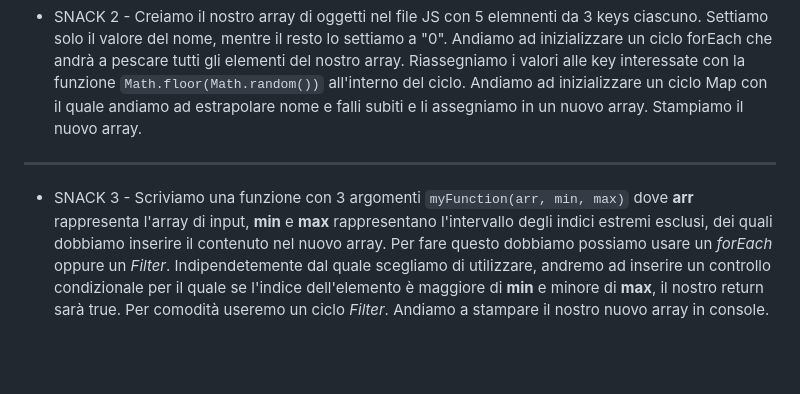
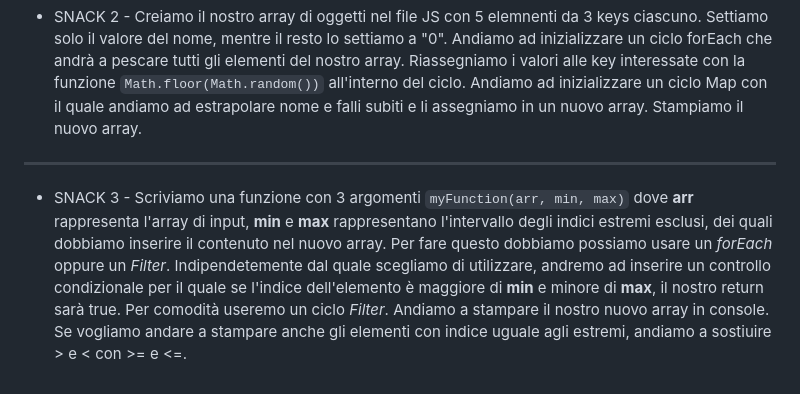
Before and after one commit to redihoxhaa/js-snack-es6, a Markdown page: README.md, the part around the change. GitHub-like rendering; blank space fills up the shorter version.

Commit message:
doc: aggiunta funzionalità opzionale

```diff
--- a/README.md
+++ b/README.md
@@ -39,4 +39,4 @@ Usiamo i nuovi metodi degli array foreach o filter.
 
 ---
 
-- SNACK 3 - Scriviamo una funzione con 3 argomenti `myFunction(arr, min, max)` dove **arr** rappresenta l'array di input, **min** e **max** rappresentano l'intervallo degli indici estremi esclusi, dei quali dobbiamo inserire il contenuto nel nuovo array. Per fare questo dobbiamo possiamo usare un _forEach_ oppure un _Filter_. Indipendetemente dal quale scegliamo di utilizzare, andremo ad inserire un controllo condizionale per il quale se l'indice dell'elemento è maggiore di **min** e minore di **max**, il nostro return sarà true. Per comodità useremo un ciclo _Filter_. Andiamo a stampare il nostro nuovo array in console.
+- SNACK 3 - Scriviamo una funzione con 3 argomenti `myFunction(arr, min, max)` dove **arr** rappresenta l'array di input, **min** e **max** rappresentano l'intervallo degli indici estremi esclusi, dei quali dobbiamo inserire il contenuto nel nuovo array. Per fare questo dobbiamo possiamo usare un _forEach_ oppure un _Filter_. Indipendetemente dal quale scegliamo di utilizzare, andremo ad inserire un controllo condizionale per il quale se l'indice dell'elemento è maggiore di **min** e minore di **max**, il nostro return sarà true. Per comodità useremo un ciclo _Filter_. Andiamo a stampare il nostro nuovo array in console. Se vogliamo andare a stampare anche gli elementi con indice uguale agli estremi, andiamo a sostiuire > e < con >= e <=.
```
